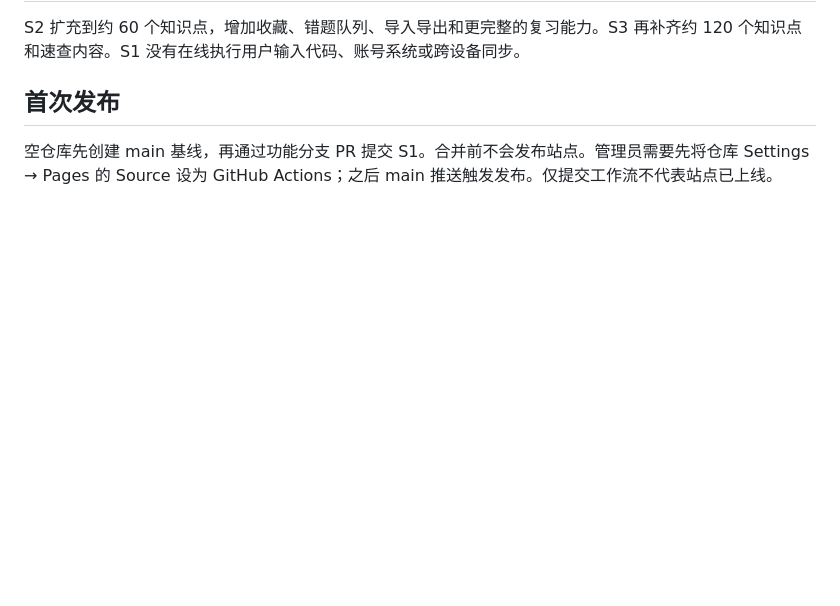
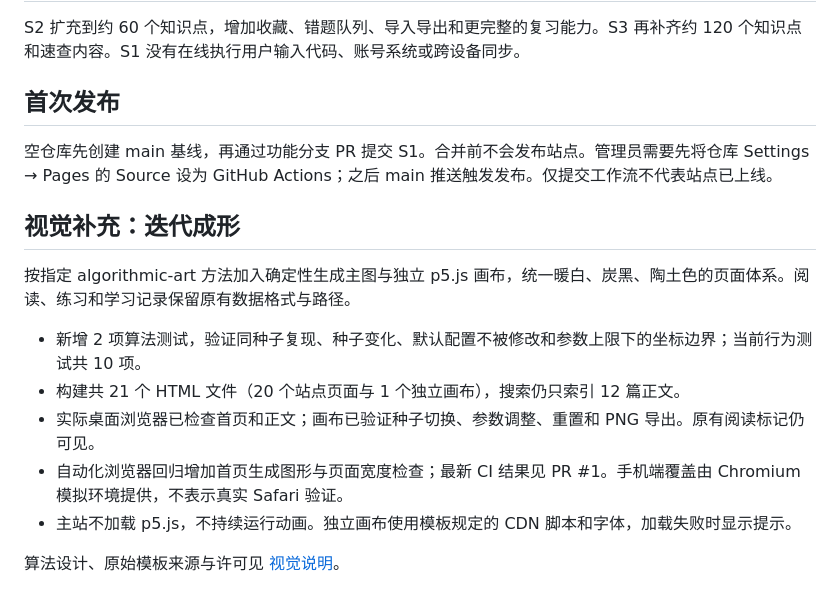
Before and after one commit to captainamari/python-cheat-sheets, a Markdown page: docs/s1-acceptance.md, the part around the change. Rendered like a GitHub page; blank space fills up the shorter version.

```diff
--- a/docs/s1-acceptance.md
+++ b/docs/s1-acceptance.md
@@ -43,3 +43,15 @@ S2 扩充到约 60 个知识点，增加收藏、错题队列、导入导出和
 ## 首次发布
 
 空仓库先创建 main 基线，再通过功能分支 PR 提交 S1。合并前不会发布站点。管理员需要先将仓库 Settings → Pages 的 Source 设为 GitHub Actions；之后 main 推送触发发布。仅提交工作流不代表站点已上线。
+
+## 视觉补充：迭代成形
+
+按指定 algorithmic-art 方法加入确定性生成主图与独立 p5.js 画布，统一暖白、炭黑、陶土色的页面体系。阅读、练习和学习记录保留原有数据格式与路径。
+
+- 新增 2 项算法测试，验证同种子复现、种子变化、默认配置不被修改和参数上限下的坐标边界；当前行为测试共 10 项。
+- 构建共 21 个 HTML 文件（20 个站点页面与 1 个独立画布），搜索仍只索引 12 篇正文。
+- 实际桌面浏览器已检查首页和正文；画布已验证种子切换、参数调整、重置和 PNG 导出。原有阅读标记仍可见。
+- 自动化浏览器回归增加首页生成图形与页面宽度检查；最新 CI 结果见 PR #1。手机端覆盖由 Chromium 模拟环境提供，不表示真实 Safari 验证。
+- 主站不加载 p5.js，不持续运行动画。独立画布使用模板规定的 CDN 脚本和字体，加载失败时显示提示。
+
+算法设计、原始模板来源与许可见 [视觉说明](algorithmic-philosophy.md)。
```
Also changed, not shown: README.md (+2 -0 lines), docs/algorithmic-philosophy.md (added, +25 -0 lines), docs/assets/s1-home.jpg, 14 other files.
